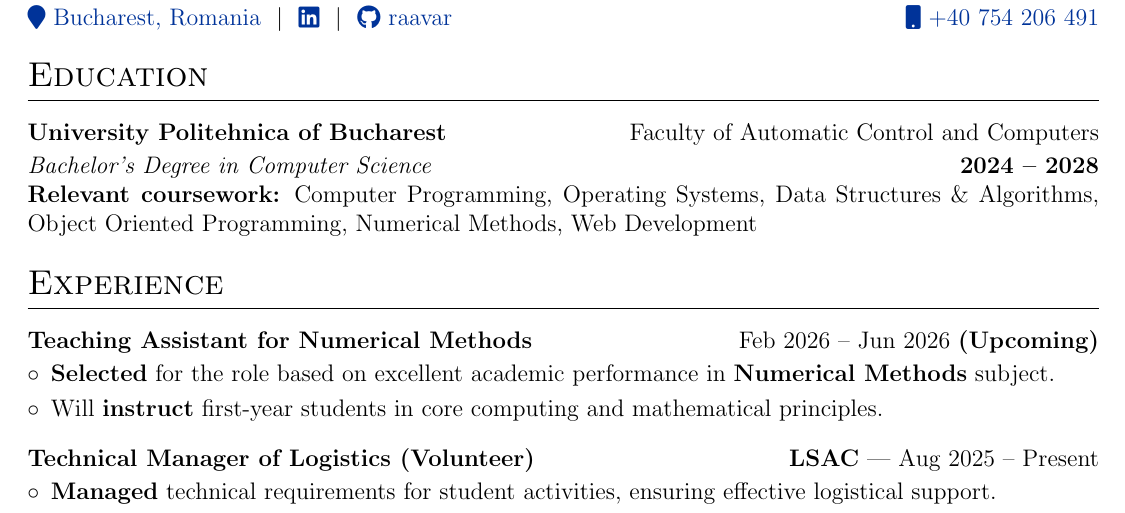
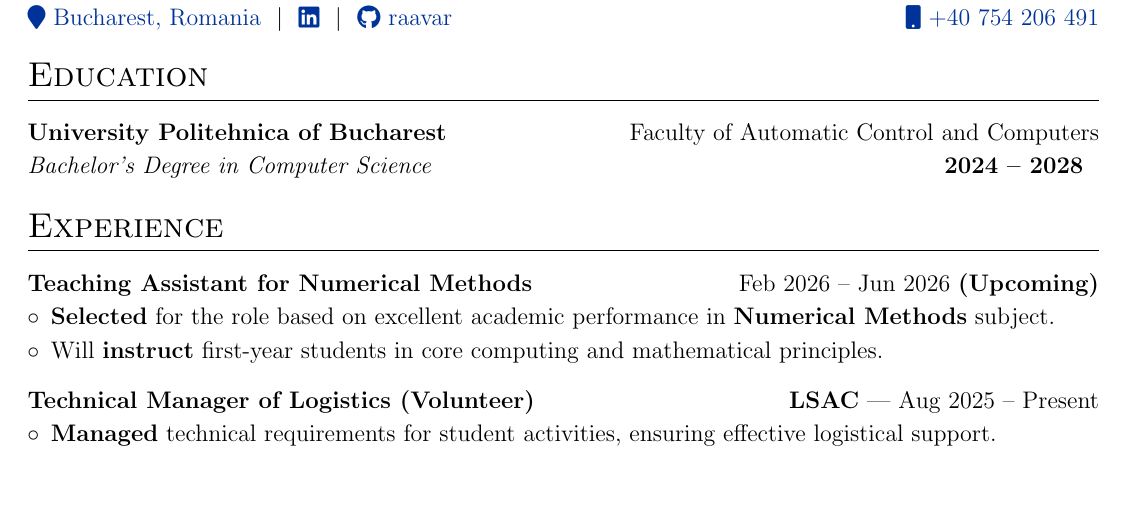
Before and after one commit to raavar/CV, a LaTeX CV (cv.tex): part of page 1 of 2, cut so that both start at the same text, the shorter picture padded with empty space. Compiled offline with pdfLaTeX.

Commit message:
removing Relevant Coursework

```diff
--- a/cv.tex
+++ b/cv.tex
@@ -132,8 +132,7 @@
 \section{Education}
 
 \begin{jobshort}{\textbf{University Politehnica of Bucharest}}{Faculty of Automatic Control and Computers}
-\textit{Bachelor's Degree in Computer Science} \hfill\textbf{2024 – 2028} \\
-\textbf{Relevant coursework:} Computer Programming, Operating Systems, Data Structures \& Algorithms, Object Oriented Programming, Numerical Methods, Web Development
+\textit{Bachelor's Degree in Computer Science} \hfill\textbf{2024 – 2028}
 \end{jobshort}
 
 %----------------------------------------------------------------------------------------
```
